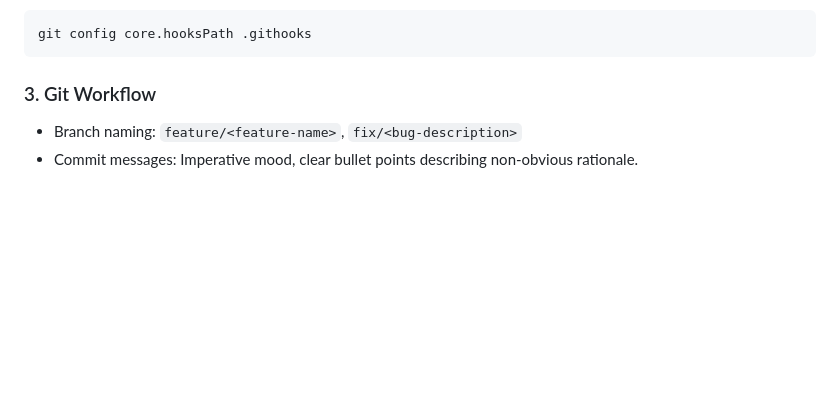
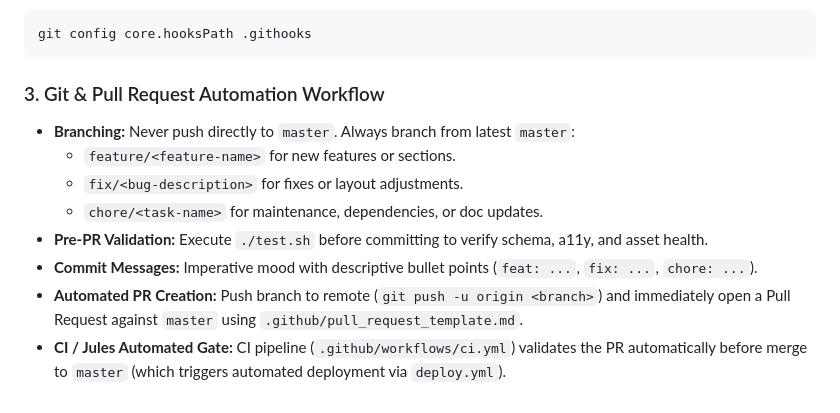
Before and after one commit to AndreasBild/nomad, a Markdown page: AGENTS.md, the part around the change. Rendered like a GitHub page; blank space fills up the shorter version.

Commit message:
chore(agents): add git workflow rule and automated PR lifecycle confi… (#14)
chore(agents): add git workflow rule and automated PR lifecycle configuration

````diff
--- a/AGENTS.md
+++ b/AGENTS.md
@@ -112,6 +112,12 @@ Optional: Enable Git pre-commit hooks to automatically validate on commit:
 git config core.hooksPath .githooks
 ```
 
-### 3. Git Workflow
-- Branch naming: `feature/<feature-name>`, `fix/<bug-description>`
-- Commit messages: Imperative mood, clear bullet points describing non-obvious rationale.
+### 3. Git & Pull Request Automation Workflow
+- **Branching:** Never push directly to `master`. Always branch from latest `master`:
+  - `feature/<feature-name>` for new features or sections.
+  - `fix/<bug-description>` for fixes or layout adjustments.
+  - `chore/<task-name>` for maintenance, dependencies, or doc updates.
+- **Pre-PR Validation:** Execute `./test.sh` before committing to verify schema, a11y, and asset health.
+- **Commit Messages:** Imperative mood with descriptive bullet points (`feat: ...`, `fix: ...`, `chore: ...`).
+- **Automated PR Creation:** Push branch to remote (`git push -u origin <branch>`) and immediately open a Pull Request against `master` using `.github/pull_request_template.md`.
+- **CI / Jules Automated Gate:** CI pipeline (`.github/workflows/ci.yml`) validates the PR automatically before merge to `master` (which triggers automated deployment via `deploy.yml`).
````
Also changed, not shown: .agents/rules/git-workflow.md (added, +35 -0 lines), ARCHITECTURE.md (+2 -1 lines).
